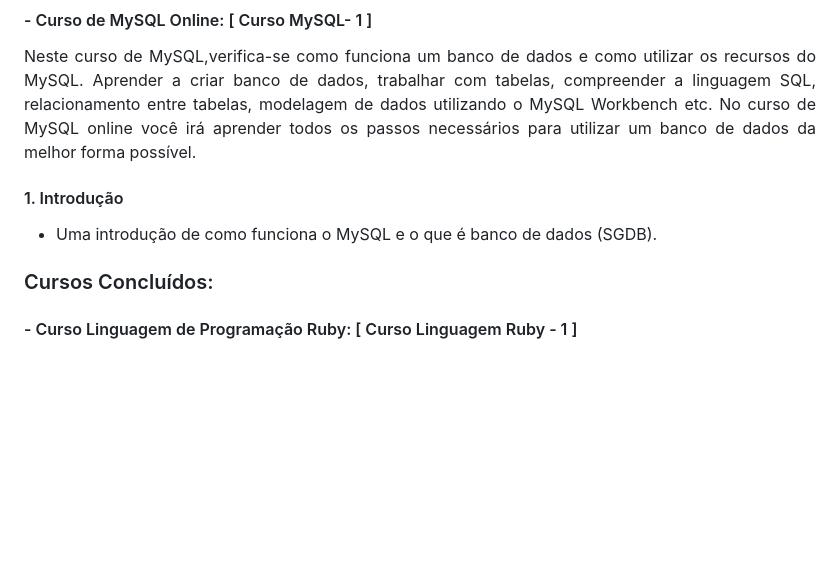
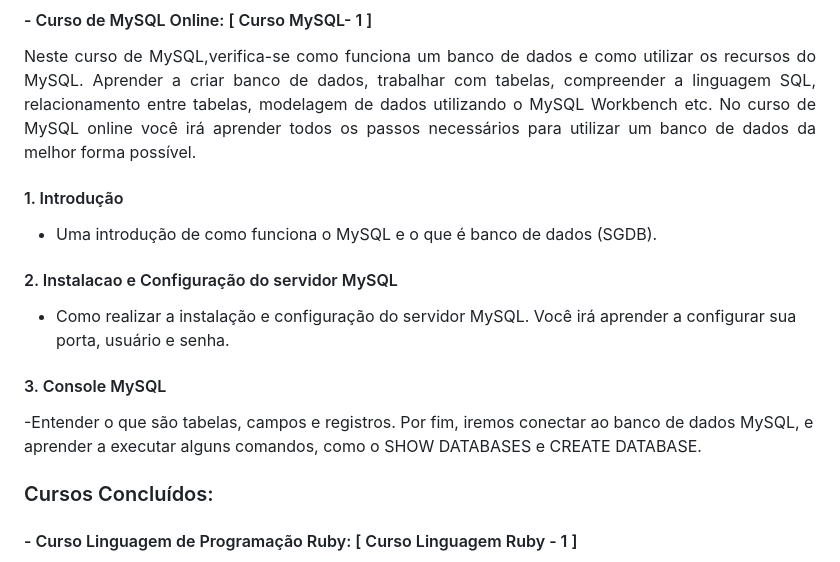
Before and after one commit to AngeloSouza1/Cursos-Desenvolvedor, a Markdown page: README.md, the part around the change. GitHub-like rendering; blank space fills up the shorter version.

```diff
--- a/README.md
+++ b/README.md
@@ -11,10 +11,10 @@ Neste curso de MySQL,verifica-se como funciona um banco de dados e como utilizar
 
    #### 1. Introdução
    - Uma introdução de como funciona o MySQL e o que é banco de dados (SGDB).
-
-
-
-
+   #### 2. Instalacao e Configuração do servidor MySQL
+   - Como realizar a instalação e configuração do servidor MySQL. Você irá aprender a configurar sua porta, usuário e senha.
+   #### 3. Console MySQL
+   -Entender o que são tabelas, campos e registros. Por fim, iremos conectar ao banco de dados MySQL, e aprender a executar      alguns comandos, como o SHOW DATABASES e CREATE DATABASE.
 
 
 
```
